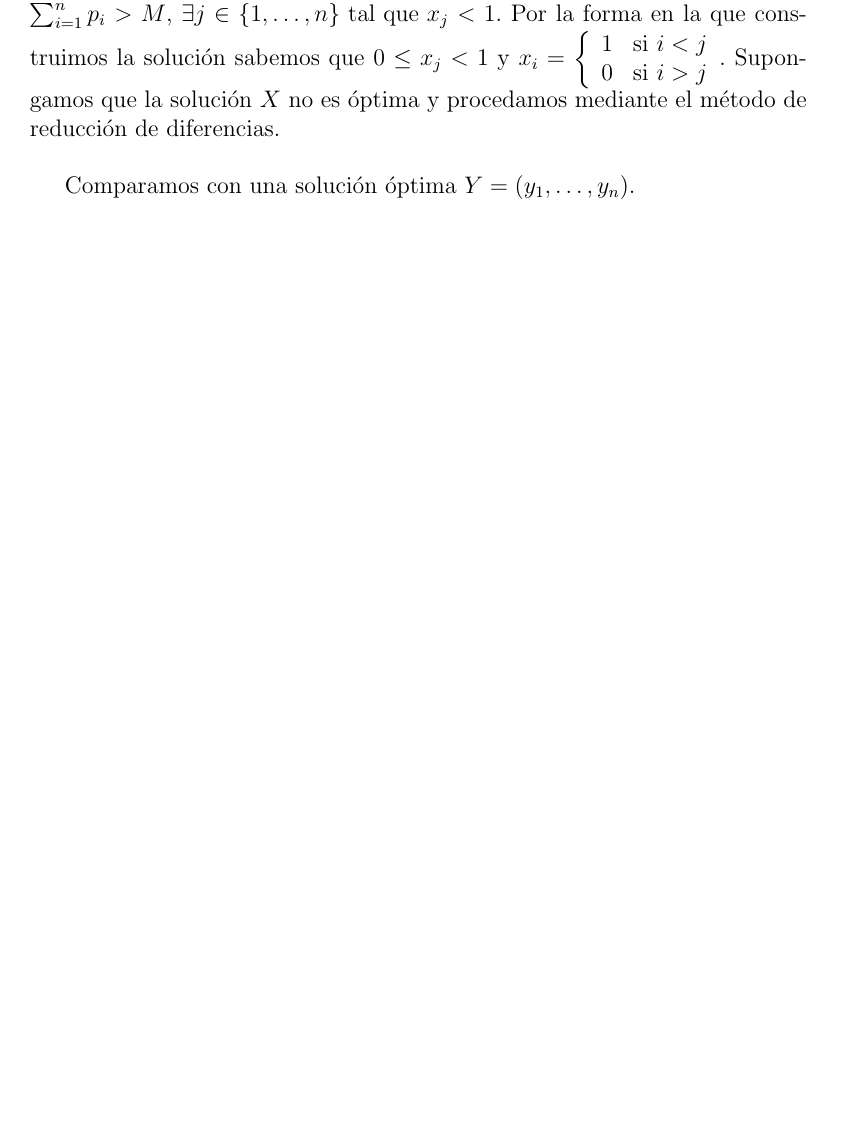
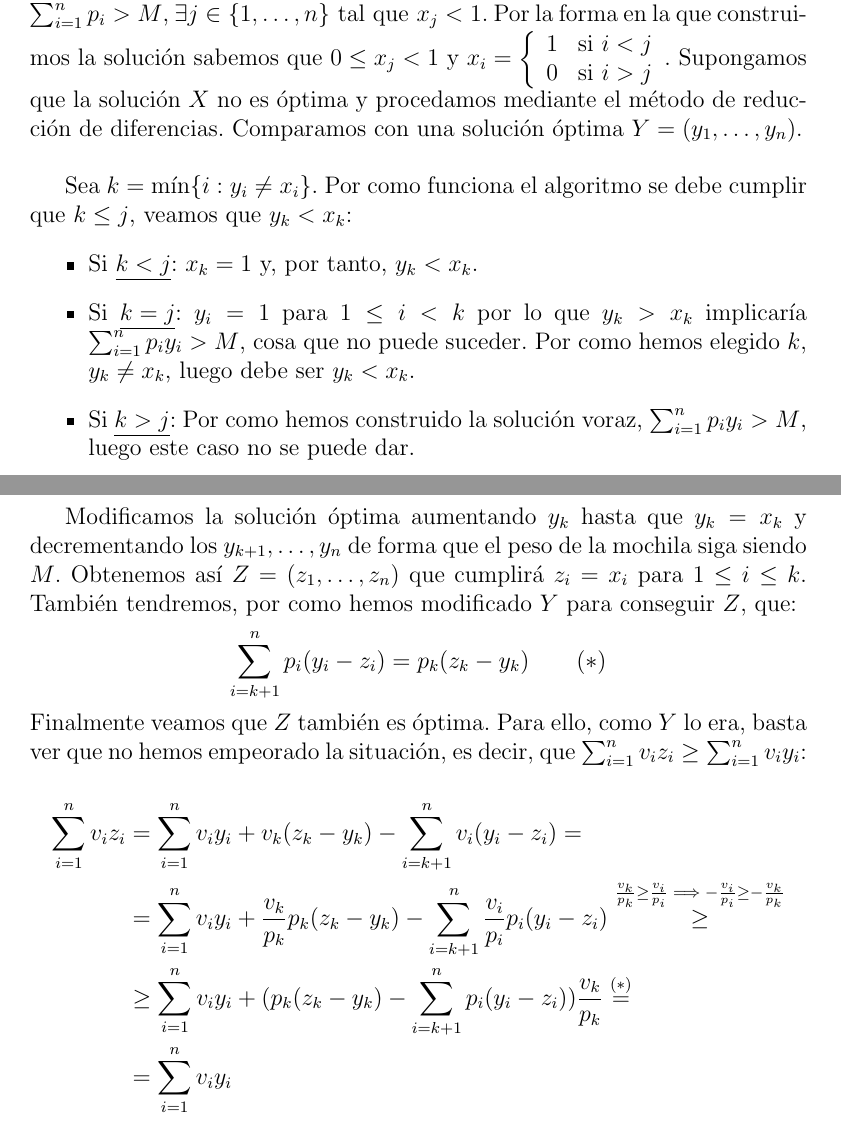
Before and after one commit to davidmallasen/ProblemaMochila, a LaTeX paper (ProblemaMochilaTex/ProblemaMochila.tex): part of page 3 of 4 before the commit and two parts of pages 3 and 4 of 4 after it, the two joined at a grey line, cut so that both start at the same text, the shorter picture padded with empty space. Compiled offline with pdfLaTeX; the source files are stored in an older character set and shown here as Unicode.

Commit message:
Añadido codigo y demostración de optimalidad en voraz

```diff
--- a/ProblemaMochilaTex/ProblemaMochila.tex
+++ b/ProblemaMochilaTex/ProblemaMochila.tex
@@ -69,6 +87,23 @@ Primero ordenaremos los objetos según su densidad $d_i = \frac{v_i}{p_i}$. A la
 
 \subsubsection{Demostración de optimalidad} \label{sec:demOptVoraz}
 
-Sea $X=(x_1,\dots,x_n)$ la solución construida por el algoritmo voraz como hemos indicado anteriormente. Como hemos supuesto al principio que $\sum_{i=1}^{n} p_i > M$, $\exists j \in \{1,\dots,n\} \talque x_j < 1$. Por la forma en la que construimos la solución sabemos que $0 \leq x_j < 1$ y $x_i = \twopartdef{1}{i < j}{0}{i > j}$. Supongamos que la solución $X$ no es óptima y procedamos mediante el método de reducción de diferencias.\\
+Sea $X=(x_1,\dots,x_n)$ la solución construida por el algoritmo voraz como hemos indicado anteriormente. Como hemos supuesto al principio que $\sum_{i=1}^{n} p_i > M$,  $\exists j \in \{1,\dots,n\} \talque x_j < 1$. Por la forma en la que construimos la solución sabemos que $0 \leq x_j < 1$ y $x_i = \twopartdef{1}{i < j}{0}{i > j}$. Supongamos que la solución $X$ no es óptima y procedamos mediante el método de reducción de diferencias. Comparamos con una solución óptima $Y = (y_1,\dots,y_n)$. \\
 
-Comparamos con una solución óptima $Y = (y_1,\dots,y_n)$. %TODO
+Sea $k = \min \{i:y_i \neq x_i\}$. Por como funciona el algoritmo se debe cumplir que $k \leq j$, veamos que $y_k < x_k$:
+\begin{itemize}
+	\item Si \underline{$k < j$}: $x_k = 1$ y, por tanto, $y_k < x_k$.
+	\item Si \underline{$k = j$}: $y_i = 1$ para $1 \leq i < k$ por lo que $y_k > x_k$ implicaría $\sum_{i=1}^{n} p_i y_i > M$, cosa que no puede suceder. Por como hemos elegido $k$, $y_k \neq x_k$, luego debe ser $y_k < x_k$.
+	\item Si \underline{$k > j$}: Por como hemos construido la solución voraz, $\sum_{i=1}^{n} p_i y_i > M$, luego este caso no se puede dar.
+\end{itemize}
+
+Modificamos la solución óptima aumentando $y_k$ hasta que $y_k = x_k$ y decrementando los $y_{k+1},\dots,y_n$ de forma que el peso de la mochila siga siendo $M$. Obtenemos así $Z = (z_1,\dots,z_n)$ que cumplirá $z_i = x_i$ para $1\leq i \leq k$. También tendremos, por como hemos modificado $Y$ para conseguir $Z$, que:
+\[\sum_{i=k+1}^{n} p_i(y_i - z_i) = p_k (z_k - y_k) \qquad (*)\]
+Finalmente veamos que $Z$ también es óptima. Para ello, como $Y$ lo era, basta ver que no hemos empeorado la situación, es decir, que $\sum_{i=1}^{n} v_i z_i \geq \sum_{i=1}^{n} v_i y_i$:
+
+\[
+\begin{split}
+	\sum_{i=1}^{n} v_i z_i &= \sum_{i=1}^{n} v_i y_i + v_k(z_k - y_k) - \sum_{i=k+1}^{n} v_i(y_i - z_i) = \\
+	& = \sum_{i=1}^{n} v_i y_i + \frac{v_k}{p_k}p_k(z_k - y_k) - \sum_{i=k+1}^{n} \frac{v_i}{p_i}p_i(y_i - z_i) \stackrel{\frac{v_k}{p_k} \geq \frac{v_i}{p_i} \implies -\frac{v_i}{p_i} \geq - \frac{v_k}{p_k}} \geq \\
+	& \geq \sum_{i=1}^{n} v_i y_i + (p_k(z_k - y_k) - \sum_{i=k+1}^{n} p_i(y_i - z_i)) \frac{v_k}{p_k} \overset{(*)}{=} \\
+	& = \sum_{i=1}^{n} v_i y_i
+\end{split}
```
Also changed, not shown: ProblemaMochilaTex/ProblemaMochila.pdf, ProblemaMochilaTex/ProblemaMochila.tex (27 more changed lines).
